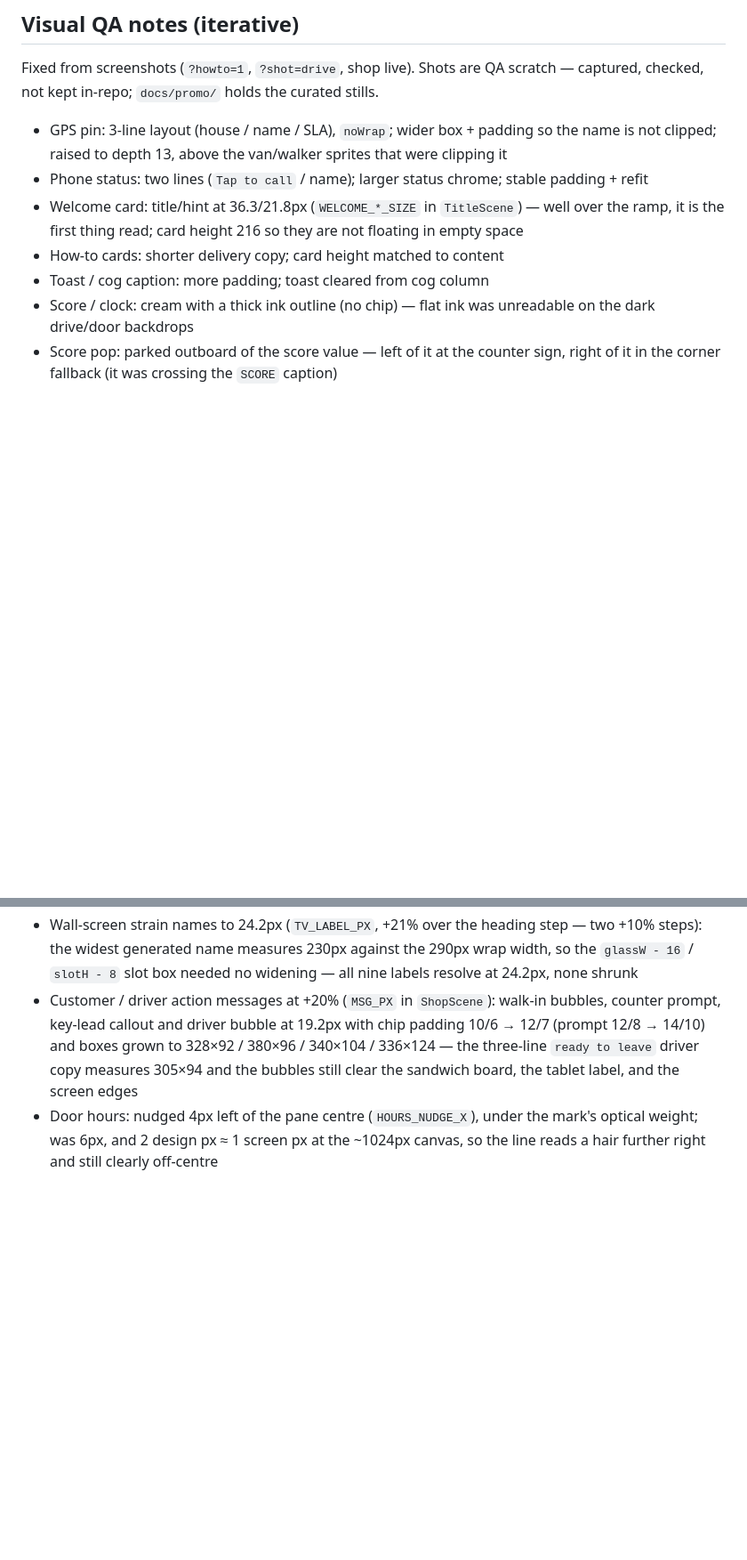
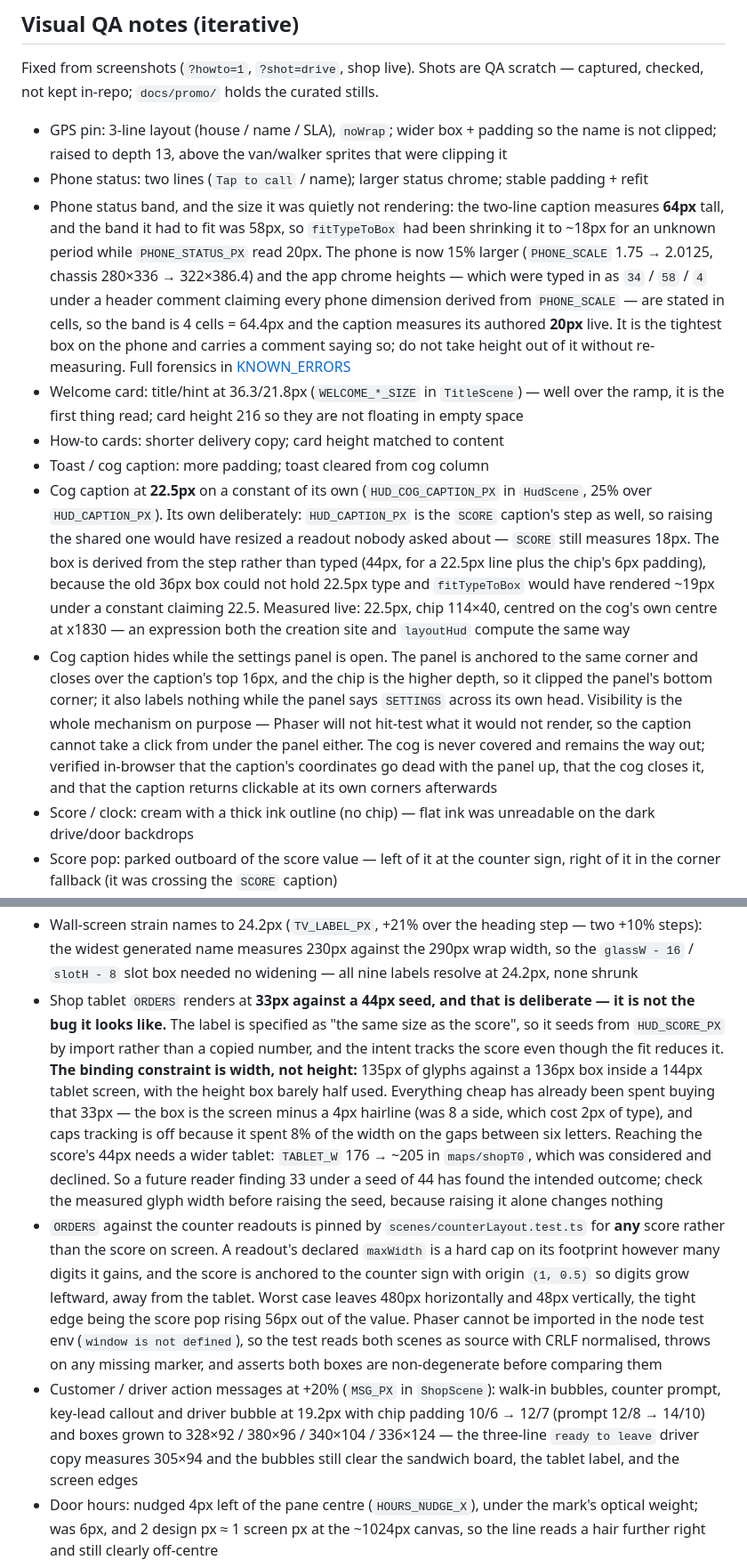
Before and after one commit to XylarDark/KindlingGame, a Markdown page: docs/qa-typography.md, 2 parts joined by grey strips. Shown at 89% size. GitHub-like rendering; blank space fills up the shorter version.

Commit message:
docs(typography): record the three sizes that moved, and why ORDERS stops at 33px
The audit page understated three type steps: the cog caption (now 22.5px on its own constant, with the SCORE caption left at 18px to prove the shared one was not bumped), the phone status caption (now really rendering its authored 20px in a 64.4px band), and the shop tablet's ORDERS.

ORDERS gets the reasoning rather than just the number, because 33px under a 44px seed is the exact shape of the bug this repo keeps logging and the next reader will otherwise 'fix' it. The constraint is width, not height - 135px of glyphs against a 136px box in a 144px screen - the box and the caps tracking have already been spent buying that size, and reaching the score's 44px needs TABLET_W 176 -> ~205, which was considered and declined. The seed comes from HUD_SCORE_PX by import so the intent tracks the score even though the fit reduces it.

Co-authored-by: Cursor <cursoragent@cursor.com>

```diff
--- a/docs/qa-typography.md
+++ b/docs/qa-typography.md
@@ -39,9 +39,12 @@ Fixed from screenshots (`?howto=1`, `?shot=drive`, shop live). Shots are QA scra
 
 - GPS pin: 3-line layout (house / name / SLA), `noWrap`; wider box + padding so the name is not clipped; raised to depth 13, above the van/walker sprites that were clipping it
 - Phone status: two lines (`Tap to call` / name); larger status chrome; stable padding + refit
+- Phone status band, and the size it was quietly not rendering: the two-line caption measures **64px** tall, and the band it had to fit was 58px, so `fitTypeToBox` had been shrinking it to ~18px for an unknown period while `PHONE_STATUS_PX` read 20px. The phone is now 15% larger (`PHONE_SCALE` 1.75 → 2.0125, chassis 280×336 → 322×386.4) and the app chrome heights — which were typed in as `34` / `58` / `4` under a header comment claiming every phone dimension derived from `PHONE_SCALE` — are stated in cells, so the band is 4 cells = 64.4px and the caption measures its authored **20px** live. It is the tightest box on the phone and carries a comment saying so; do not take height out of it without re-measuring. Full forensics in [KNOWN_ERRORS](KNOWN_ERRORS.md)
 - Welcome card: title/hint at 36.3/21.8px (`WELCOME_*_SIZE` in `TitleScene`) — well over the ramp, it is the first thing read; card height 216 so they are not floating in empty space
 - How-to cards: shorter delivery copy; card height matched to content
 - Toast / cog caption: more padding; toast cleared from cog column
+- Cog caption at **22.5px** on a constant of its own (`HUD_COG_CAPTION_PX` in `HudScene`, 25% over `HUD_CAPTION_PX`). Its own deliberately: `HUD_CAPTION_PX` is the `SCORE` caption's step as well, so raising the shared one would have resized a readout nobody asked about — `SCORE` still measures 18px. The box is derived from the step rather than typed (44px, for a 22.5px line plus the chip's 6px padding), because the old 36px box could not hold 22.5px type and `fitTypeToBox` would have rendered ~19px under a constant claiming 22.5. Measured live: 22.5px, chip 114×40, centred on the cog's own centre at x1830 — an expression both the creation site and `layoutHud` compute the same way
+- Cog caption hides while the settings panel is open. The panel is anchored to the same corner and closes over the caption's top 16px, and the chip is the higher depth, so it clipped the panel's bottom corner; it also labels nothing while the panel says `SETTINGS` across its own head. Visibility is the whole mechanism on purpose — Phaser will not hit-test what it would not render, so the caption cannot take a click from under the panel either. The cog is never covered and remains the way out; verified in-browser that the caption's coordinates go dead with the panel up, that the cog closes it, and that the caption returns clickable at its own corners afterwards
 - Score / clock: cream with a thick ink outline (no chip) — flat ink was unreadable on the dark drive/door backdrops
 - Score pop: parked outboard of the score value — left of it at the counter sign, right of it in the corner fallback (it was crossing the `SCORE` caption)
 - Buttons: label + caption are one vertically centred stack, not pinned to opposite edges
@@ -52,6 +55,8 @@ Fixed from screenshots (`?howto=1`, `?shot=drive`, shop live). Shots are QA scra
 - Settings panel at +10% over the ramp (`SET_*_PX` in `HudScene`, reaching the buttons via `labelSize`/`captionSize` on `addHudButton`) — read at arm's length
 - ID card at +20% (`ID_*_PX` in `HudScene`): title/name/DOB/hint at 19.2/24/19.2/15.6px, card 560×320 → 672×384 with the flash ring and the four line offsets scaled to match, so the longest `UNDER 19` DOB and deny hint keep their old margins
 - Wall-screen strain names to 24.2px (`TV_LABEL_PX`, +21% over the heading step — two +10% steps): the widest generated name measures 230px against the 290px wrap width, so the `glassW - 16` / `slotH - 8` slot box needed no widening — all nine labels resolve at 24.2px, none shrunk
+- Shop tablet `ORDERS` renders at **33px against a 44px seed, and that is deliberate — it is not the bug it looks like.** The label is specified as "the same size as the score", so it seeds from `HUD_SCORE_PX` by import rather than a copied number, and the intent tracks the score even though the fit reduces it. **The binding constraint is width, not height:** 135px of glyphs against a 136px box inside a 144px tablet screen, with the height box barely half used. Everything cheap has already been spent buying that 33px — the box is the screen minus a 4px hairline (was 8 a side, which cost 2px of type), and caps tracking is off because it spent 8% of the width on the gaps between six letters. Reaching the score's 44px needs a wider tablet: `TABLET_W` 176 → ~205 in `maps/shopT0`, which was considered and declined. So a future reader finding 33 under a seed of 44 has found the intended outcome; check the measured glyph width before raising the seed, because raising it alone changes nothing
+- `ORDERS` against the counter readouts is pinned by `scenes/counterLayout.test.ts` for **any** score rather than the score on screen. A readout's declared `maxWidth` is a hard cap on its footprint however many digits it gains, and the score is anchored to the counter sign with origin `(1, 0.5)` so digits grow leftward, away from the tablet. Worst case leaves 480px horizontally and 48px vertically, the tight edge being the score pop rising 56px out of the value. Phaser cannot be imported in the node test env (`window is not defined`), so the test reads both scenes as source with CRLF normalised, throws on any missing marker, and asserts both boxes are non-degenerate before comparing them
 - Customer / driver action messages at +20% (`MSG_PX` in `ShopScene`): walk-in bubbles, counter prompt, key-lead callout and driver bubble at 19.2px with chip padding 10/6 → 12/7 (prompt 12/8 → 14/10) and boxes grown to 328×92 / 380×96 / 340×104 / 336×124 — the three-line `ready to leave` driver copy measures 305×94 and the bubbles still clear the sandwich board, the tablet label, and the screen edges
 - Door hours: nudged 4px left of the pane centre (`HOURS_NUDGE_X`), under the mark's optical weight; was 6px, and 2 design px ≈ 1 screen px at the ~1024px canvas, so the line reads a hair further right and still clearly off-centre
 - Bag audit re-run (2026-09-07, zoom 1): 1 / 6 / 12 packed bags — 22, 28 and 30 visible texts, every one carrying a fit box, no overflow, nothing under 12px, no overlaps. Both counts hold the full 27px unshrunk (18×33 in the 72×34 box), and the 12-bag case has the same footprint as the 6-bag one
```
